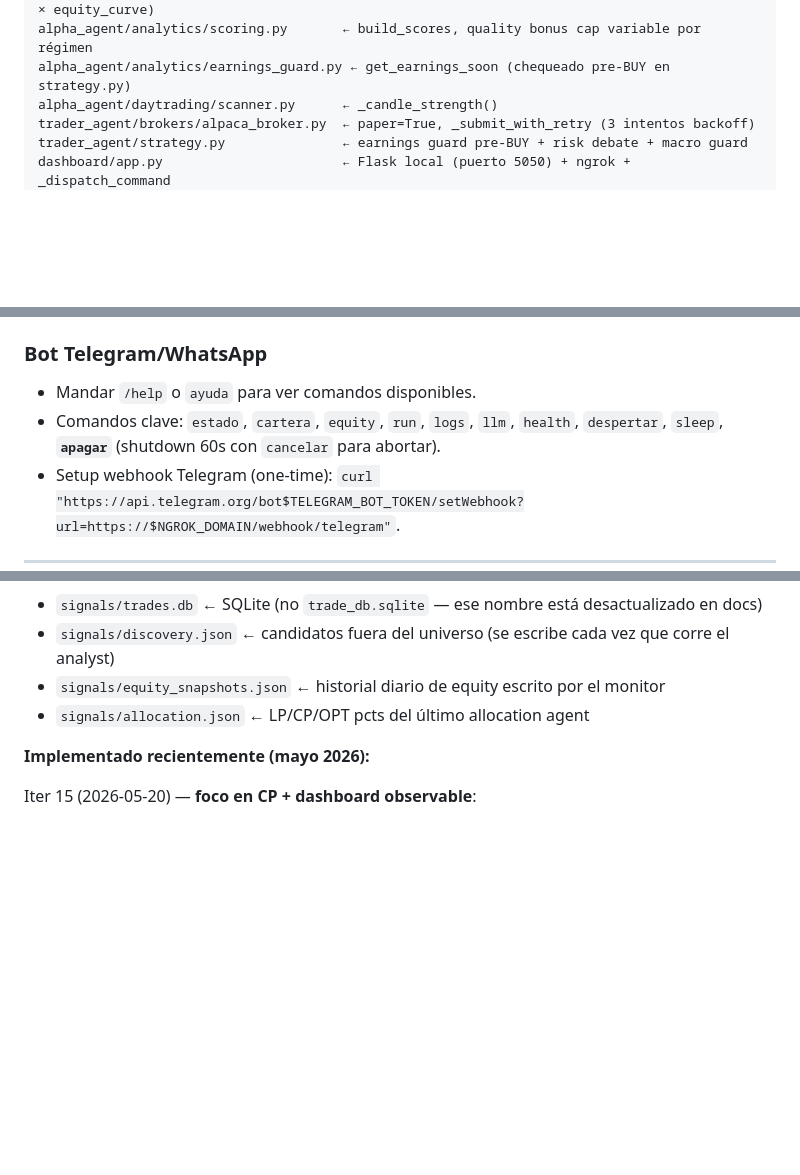
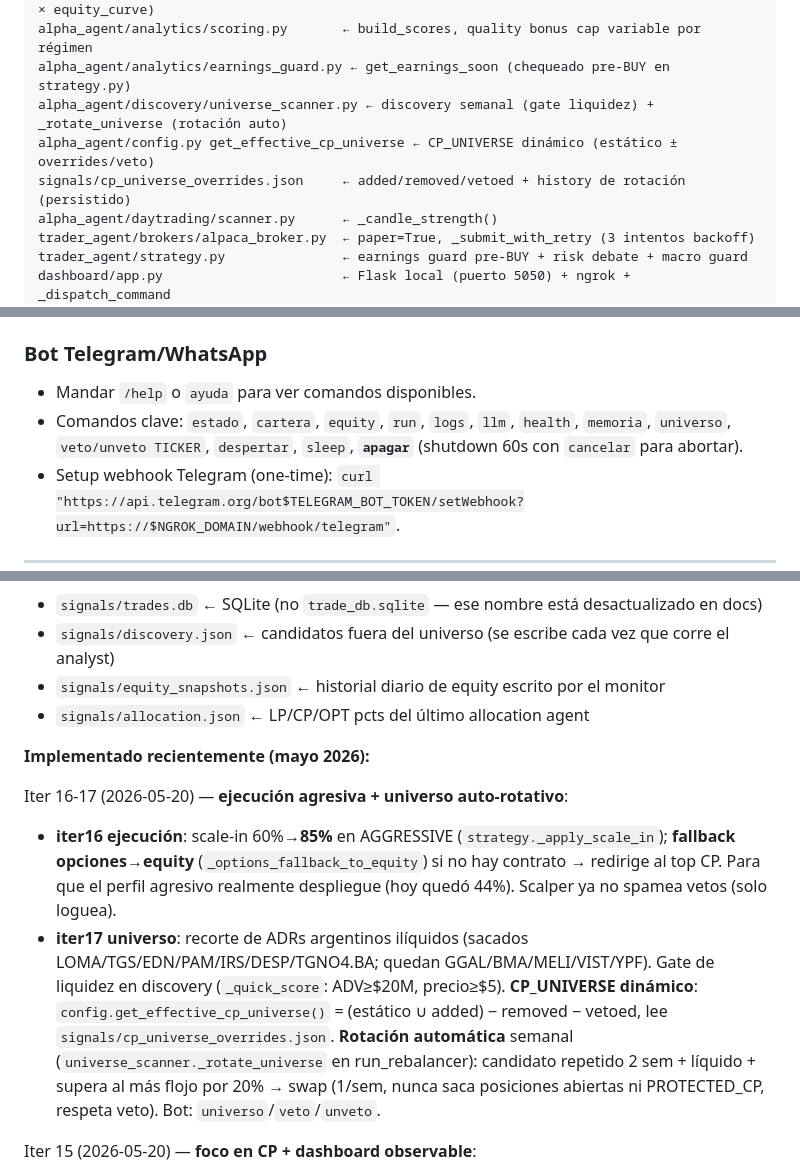
Before and after one commit to sfelix23/alpha-agent, a Markdown page: CLAUDE.md, 3 parts joined by grey strips. Rendered like a GitHub page; blank space fills up the shorter version.

Commit message:
docs(iter17): CLAUDE.md — universo auto-rotativo + ejecucion agresiva (iter16-17)
Changelog iter16-17, comandos bot universo/veto, archivos clave (universe_scanner
rotacion, get_effective_cp_universe, cp_universe_overrides.json).

Co-Authored-By: Claude Opus 4.7 <noreply@anthropic.com>

```diff
--- a/CLAUDE.md
+++ b/CLAUDE.md
@@ -42,6 +42,9 @@ alpha_agent/analytics/trade_db.py      ← SQLite (WAL+busy_timeout 15s), capita
 alpha_agent/analytics/allocation_agent.py ← decide_allocation con sleeve modulator (drawdown × equity_curve)
 alpha_agent/analytics/scoring.py       ← build_scores, quality bonus cap variable por régimen
 alpha_agent/analytics/earnings_guard.py ← get_earnings_soon (chequeado pre-BUY en strategy.py)
+alpha_agent/discovery/universe_scanner.py ← discovery semanal (gate liquidez) + _rotate_universe (rotación auto)
+alpha_agent/config.py get_effective_cp_universe ← CP_UNIVERSE dinámico (estático ± overrides/veto)
+signals/cp_universe_overrides.json     ← added/removed/vetoed + history de rotación (persistido)
 alpha_agent/daytrading/scanner.py      ← _candle_strength()
 trader_agent/brokers/alpaca_broker.py  ← paper=True, _submit_with_retry (3 intentos backoff)
 trader_agent/strategy.py               ← earnings guard pre-BUY + risk debate + macro guard
@@ -129,7 +132,7 @@ done
 
 ### Bot Telegram/WhatsApp
 - Mandar `/help` o `ayuda` para ver comandos disponibles.
-- Comandos clave: `estado`, `cartera`, `equity`, `run`, `logs`, `llm`, `health`, `despertar`, `sleep`, **`apagar`** (shutdown 60s con `cancelar` para abortar).
+- Comandos clave: `estado`, `cartera`, `equity`, `run`, `logs`, `llm`, `health`, `memoria`, `universo`, `veto/unveto TICKER`, `despertar`, `sleep`, **`apagar`** (shutdown 60s con `cancelar` para abortar).
 - Setup webhook Telegram (one-time): `curl "https://api.telegram.org/bot$TELEGRAM_BOT_TOKEN/setWebhook?url=https://$NGROK_DOMAIN/webhook/telegram"`.
 
 ---
@@ -145,6 +148,10 @@ done
 - `signals/allocation.json` ← LP/CP/OPT pcts del último allocation agent
 
 **Implementado recientemente (mayo 2026):**
+
+Iter 16-17 (2026-05-20) — **ejecución agresiva + universo auto-rotativo**:
+- **iter16 ejecución**: scale-in 60%→**85%** en AGGRESSIVE (`strategy._apply_scale_in`); **fallback opciones→equity** (`_options_fallback_to_equity`) si no hay contrato → redirige al top CP. Para que el perfil agresivo realmente despliegue (hoy quedó 44%). Scalper ya no spamea vetos (solo loguea).
+- **iter17 universo**: recorte de ADRs argentinos ilíquidos (sacados LOMA/TGS/EDN/PAM/IRS/DESP/TGNO4.BA; quedan GGAL/BMA/MELI/VIST/YPF). Gate de liquidez en discovery (`_quick_score`: ADV≥$20M, precio≥$5). **CP_UNIVERSE dinámico**: `config.get_effective_cp_universe()` = (estático ∪ added) − removed − vetoed, lee `signals/cp_universe_overrides.json`. **Rotación automática** semanal (`universe_scanner._rotate_universe` en run_rebalancer): candidato repetido 2 sem + líquido + supera al más flojo por 20% → swap (1/sem, nunca saca posiciones abiertas ni PROTECTED_CP, respeta veto). Bot: `universo`/`veto`/`unveto`.
 
 Iter 15 (2026-05-20) — **foco en CP + dashboard observable**:
 - **DT y scalping DESACTIVADOS** (data-driven): DT nunca operó (0 trades), SCALP 6 abiertas/0 cerradas/$0 realizado. `config.enable_daytrading=False`, `enable_scalping=False` (reversibles); early-exit en `run_daytrader`/`run_scalper`; sacado del `entrypoint.sh` daily. Foco/capital/medición en CP momentum (único motor con edge).
```
